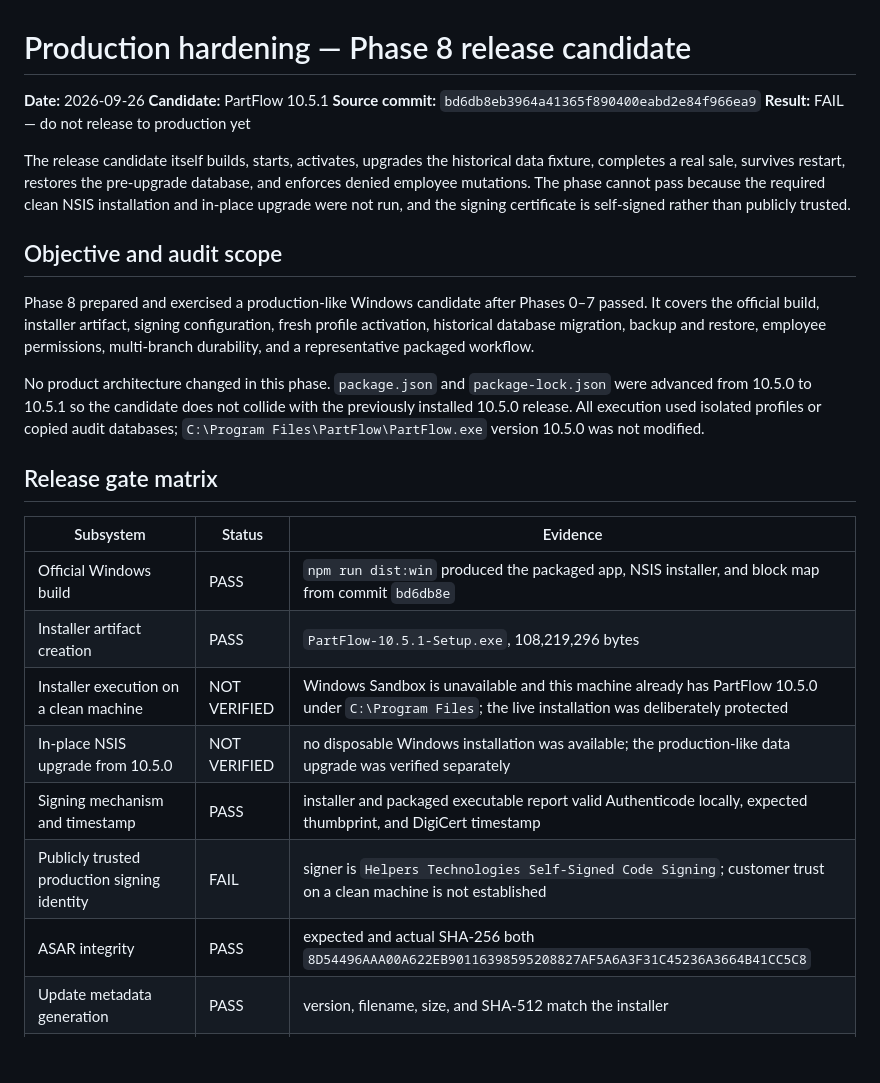
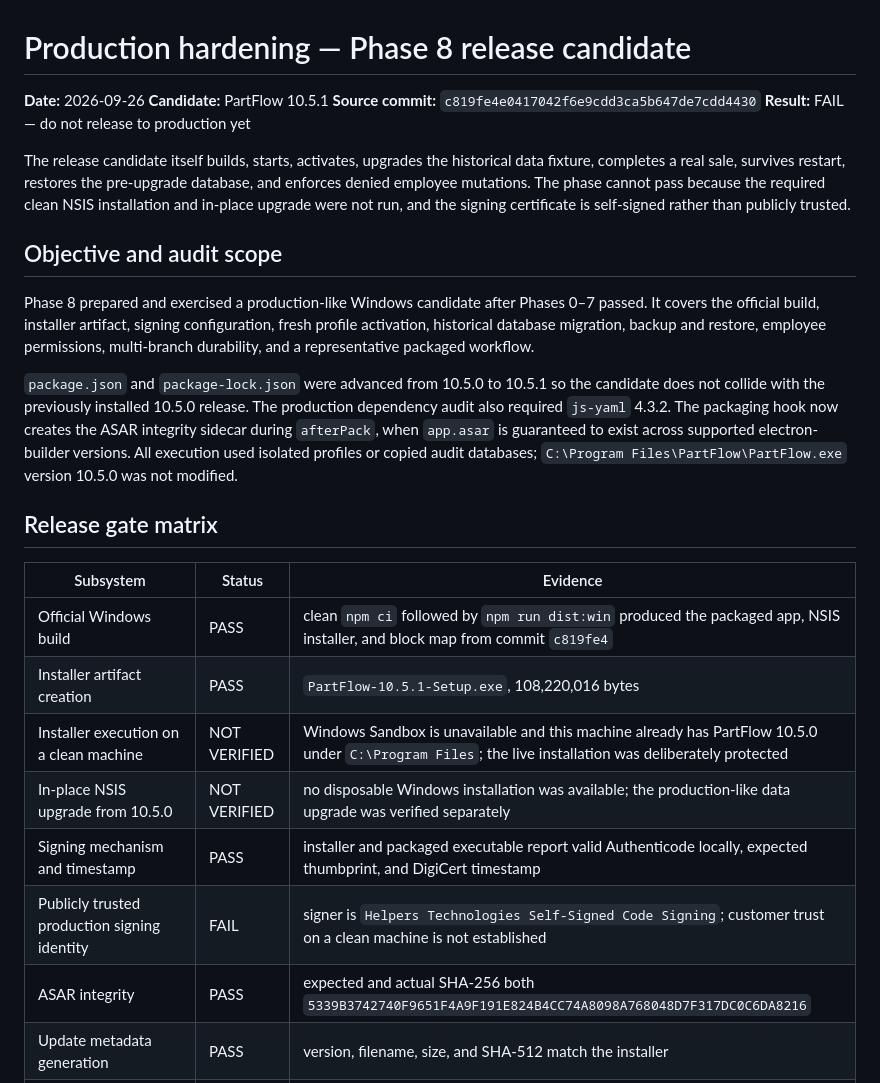
Before and after one commit to Helpers-Technologies/autoparts-inventory---pos-system, a Markdown page: docs/PRODUCTION_HARDENING_PHASE_8_2026-09-26.md, the part around one of its changes. Drawn GitHub-style; blank space fills up the shorter version.

```diff
--- a/docs/PRODUCTION_HARDENING_PHASE_8_2026-09-26.md
+++ b/docs/PRODUCTION_HARDENING_PHASE_8_2026-09-26.md
@@ -2,7 +2,7 @@
 
 **Date:** 2026-09-26
 **Candidate:** PartFlow 10.5.1
-**Source commit:** `bd6db8eb3964a41365f890400eabd2e84f966ea9`
+**Source commit:** `c819fe4e0417042f6e9cdd3ca5b647de7cdd4430`
 **Result:** FAIL — do not release to production yet
 
 The release candidate itself builds, starts, activates, upgrades the historical data fixture, completes a real sale, survives restart, restores the pre-upgrade database, and enforces denied employee mutations. The phase cannot pass because the required clean NSIS installation and in-place upgrade were not run, and the signing certificate is self-signed rather than publicly trusted.
@@ -11,19 +11,19 @@ The release candidate itself builds, starts, activates, upgrades the historical
 
 Phase 8 prepared and exercised a production-like Windows candidate after Phases 0–7 passed. It covers the official build, installer artifact, signing configuration, fresh profile activation, historical database migration, backup and restore, employee permissions, multi-branch durability, and a representative packaged workflow.
 
-No product architecture changed in this phase. `package.json` and `package-lock.json` were advanced from 10.5.0 to 10.5.1 so the candidate does not collide with the previously installed 10.5.0 release. All execution used isolated profiles or copied audit databases; `C:\Program Files\PartFlow\PartFlow.exe` version 10.5.0 was not modified.
+`package.json` and `package-lock.json` were advanced from 10.5.0 to 10.5.1 so the candidate does not collide with the previously installed 10.5.0 release. The production dependency audit also required `js-yaml` 4.3.2. The packaging hook now creates the ASAR integrity sidecar during `afterPack`, when `app.asar` is guaranteed to exist across supported electron-builder versions. All execution used isolated profiles or copied audit databases; `C:\Program Files\PartFlow\PartFlow.exe` version 10.5.0 was not modified.
 
 ## Release gate matrix
 
 | Subsystem | Status | Evidence |
 |---|---|---|
-| Official Windows build | PASS | `npm run dist:win` produced the packaged app, NSIS installer, and block map from commit `bd6db8e` |
-| Installer artifact creation | PASS | `PartFlow-10.5.1-Setup.exe`, 108,219,296 bytes |
+| Official Windows build | PASS | clean `npm ci` followed by `npm run dist:win` produced the packaged app, NSIS installer, and block map from commit `c819fe4` |
+| Installer artifact creation | PASS | `PartFlow-10.5.1-Setup.exe`, 108,220,016 bytes |
 | Installer execution on a clean machine | NOT VERIFIED | Windows Sandbox is unavailable and this machine already has PartFlow 10.5.0 under `C:\Program Files`; the live installation was deliberately protected |
 | In-place NSIS upgrade from 10.5.0 | NOT VERIFIED | no disposable Windows installation was available; the production-like data upgrade was verified separately |
 | Signing mechanism and timestamp | PASS | installer and packaged executable report valid Authenticode locally, expected thumbprint, and DigiCert timestamp |
 | Publicly trusted production signing identity | FAIL | signer is `Helpers Technologies Self-Signed Code Signing`; customer trust on a clean machine is not established |
-| ASAR integrity | PASS | expected and actual SHA-256 both `8D54496AAA00A622EB90116398595208827AF5A6A3F31C45236A3664B41CC5C8` |
+| ASAR integrity | PASS | expected and actual SHA-256 both `5339B3742740F9651F4A9F191E824B4CC74A8098A768048D7F317DC0C6DA8216` |
 | Update metadata generation | PASS | version, filename, size, and SHA-512 match the installer |
 | Published update/download path | NOT VERIFIED | candidate metadata has no production HTTPS artifact URL and nothing was published |
 | Fresh packaged profile | PASS | packaged 10.5.1 opened with a new isolated `userData` profile |
```
Also changed, not shown: other parts of docs/PRODUCTION_HARDENING_PHASE_8_2026-09-26.md (+18 -8 lines).
